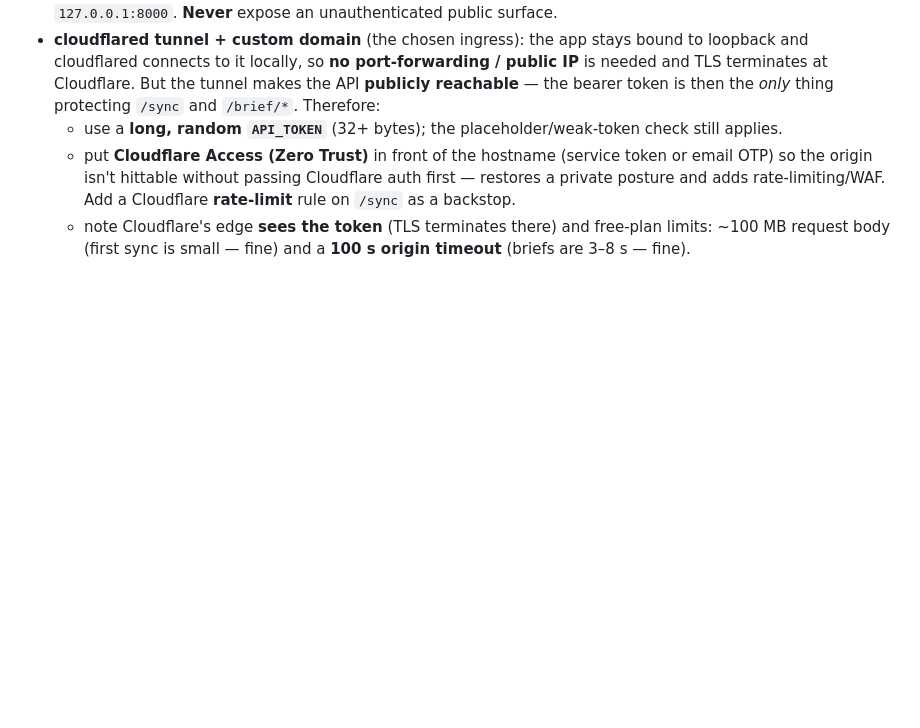
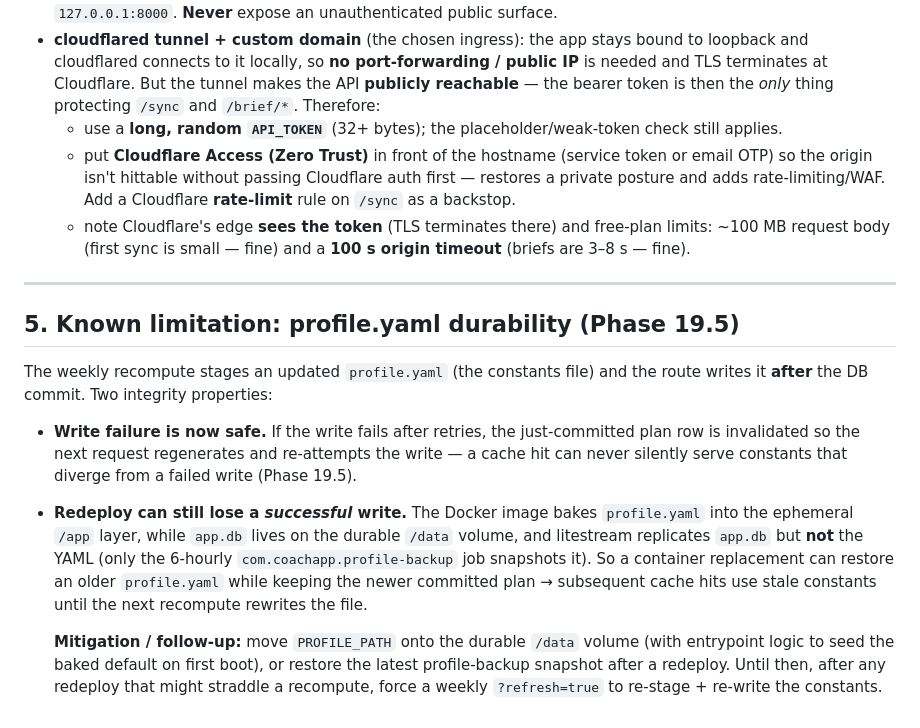
Before and after one commit to smeshko/health-coach-be, a Markdown page: RUNBOOK.md, the part around the change. Drawn GitHub-style; blank space fills up the shorter version.

Commit message:
docs(runbook): note profile.yaml redeploy-durability limitation + mitigation

```diff
--- a/RUNBOOK.md
+++ b/RUNBOOK.md
@@ -146,3 +146,25 @@ litestream restore -config litestream.yml "$APP_DB_PATH"   # → last-replicated
     adds rate-limiting/WAF. Add a Cloudflare **rate-limit** rule on `/sync` as a backstop.
   - note Cloudflare's edge **sees the token** (TLS terminates there) and free-plan limits: ~100 MB
     request body (first sync is small — fine) and a **100 s origin timeout** (briefs are 3–8 s — fine).
+
+---
+
+## 5. Known limitation: profile.yaml durability (Phase 19.5)
+
+The weekly recompute stages an updated `profile.yaml` (the constants file) and the route
+writes it **after** the DB commit. Two integrity properties:
+
+- **Write failure is now safe.** If the write fails after retries, the just-committed plan row
+  is invalidated so the next request regenerates and re-attempts the write — a cache hit can
+  never silently serve constants that diverge from a failed write (Phase 19.5).
+- **Redeploy can still lose a *successful* write.** The Docker image bakes `profile.yaml` into
+  the ephemeral `/app` layer, while `app.db` lives on the durable `/data` volume, and
+  litestream replicates `app.db` but **not** the YAML (only the 6-hourly
+  `com.coachapp.profile-backup` job snapshots it). So a container replacement can restore an
+  older `profile.yaml` while keeping the newer committed plan → subsequent cache hits use stale
+  constants until the next recompute rewrites the file.
+
+  **Mitigation / follow-up:** move `PROFILE_PATH` onto the durable `/data` volume (with
+  entrypoint logic to seed the baked default on first boot), or restore the latest
+  profile-backup snapshot after a redeploy. Until then, after any redeploy that might straddle
+  a recompute, force a weekly `?refresh=true` to re-stage + re-write the constants.
```
